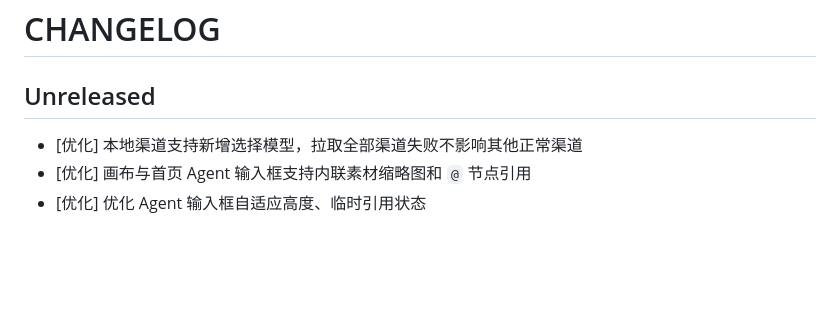
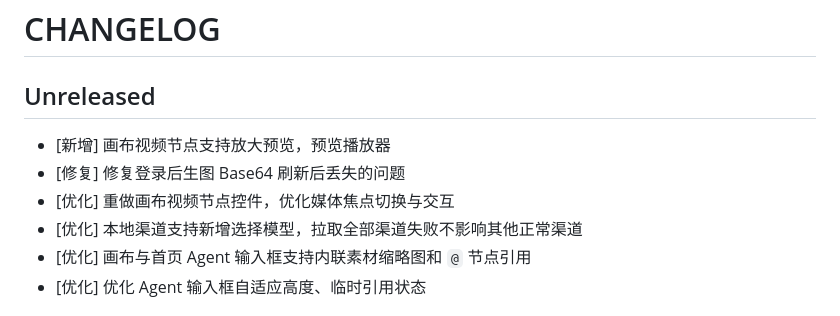
Before and after one commit to kecmadao/infinite-canvas, a Markdown page: CHANGELOG.md, the part around the change. GitHub-like rendering; blank space fills up the shorter version.

Commit message:
fix(canvas): improve video controls and Base64 image history for signed-in users

```diff
--- a/CHANGELOG.md
+++ b/CHANGELOG.md
@@ -2,6 +2,9 @@
 
 ## Unreleased
 
++ [新增] 画布视频节点支持放大预览，预览播放器
++ [修复] 修复登录后生图 Base64 刷新后丢失的问题
++ [优化] 重做画布视频节点控件，优化媒体焦点切换与交互
 + [优化] 本地渠道支持新增选择模型，拉取全部渠道失败不影响其他正常渠道
 + [优化] 画布与首页 Agent 输入框支持内联素材缩略图和 `@` 节点引用
 + [优化] 优化 Agent 输入框自适应高度、临时引用状态
```
Also changed, not shown: README.md (+17 -0 lines), assets/wc.png (added), 4 other files.
